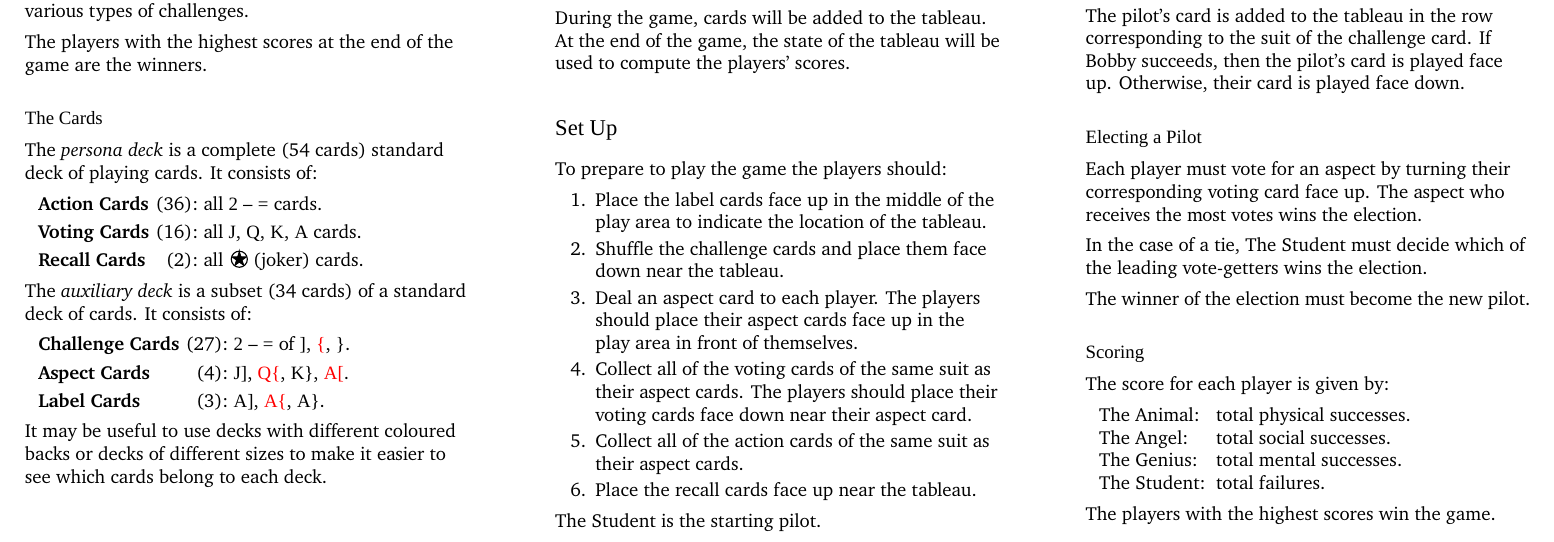
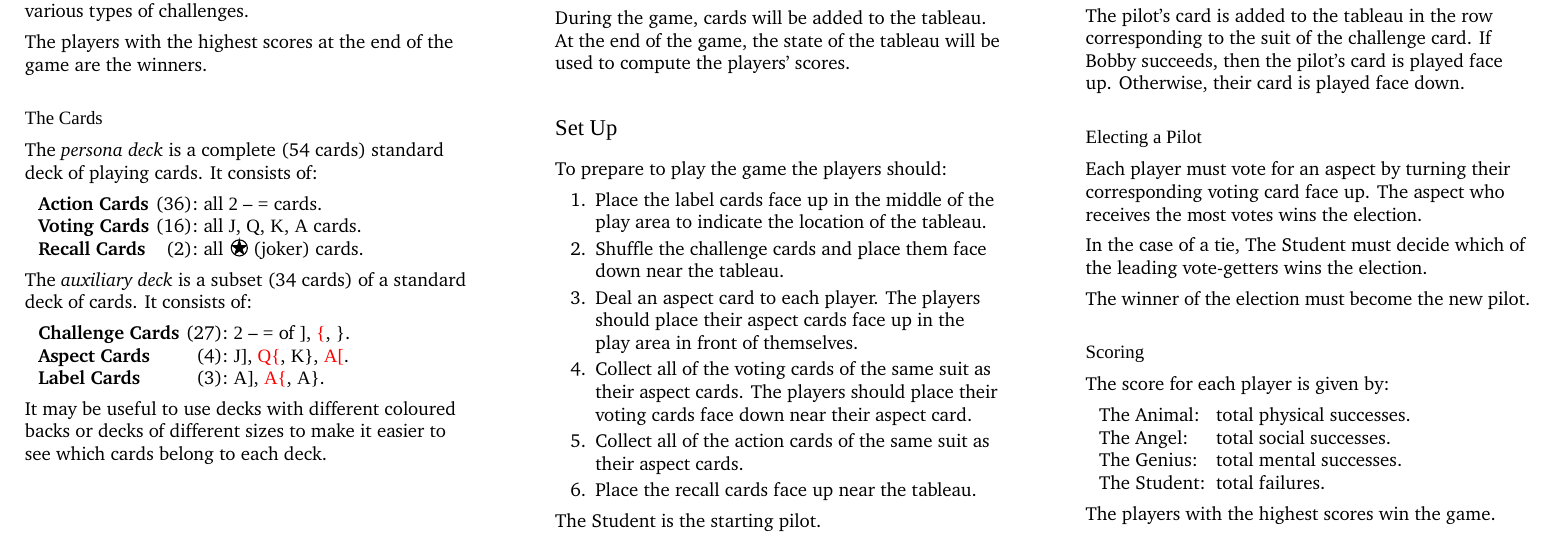
Before and after one commit to michaelpatrickpurcell/head-trip, a LaTeX document (head_trip.tex): part of page 2 of 2, cut so that both start at the same text. Compiled offline with XeLaTeX; a missing font is replaced by an installed copy or a similar font.

Commit message:
Adjusted spacing in decklists environments.

```diff
--- a/head_trip.tex
+++ b/head_trip.tex
@@ -34,9 +34,9 @@
 
 \setlist[playerlistnarrow]{noitemsep, topsep=0pt, labelindent=0.25cm, leftmargin= 0.5cm,  labelsep=\widthof{\space}, font=\normalfont\bfseries, labelwidth=\widthof{The Student:\ }}
 
-\setlist[personadecklist]{noitemsep, topsep=0pt, labelindent=0.25cm, leftmargin= 0.5cm,  labelsep=\widthof{\space}, itemsep=\smallskipamount, font=\normalfont\bfseries, labelwidth=\widthof{\textbf{Voting\ Cards\ \ (16)}}}
+\setlist[personadecklist]{noitemsep, topsep=0pt, labelindent=0.25cm, leftmargin= 0.5cm,  labelsep=\widthof{\space}, font=\normalfont\bfseries, labelwidth=\widthof{\textbf{Voting\ Cards\ \ (16)}}}
 
-\setlist[auxiliarydecklist]{noitemsep, topsep=0pt, labelindent=0.25cm, leftmargin= 0.5cm,  labelsep=\widthof{\space}, itemsep=\smallskipamount, font=\normalfont\bfseries, labelwidth=\widthof{\textbf{Challenge\ Cards\ \ (27)}}}
+\setlist[auxiliarydecklist]{noitemsep, topsep=0pt, labelindent=0.25cm, leftmargin= 0.5cm,  labelsep=\widthof{\space}, font=\normalfont\bfseries, labelwidth=\widthof{\textbf{Challenge\ Cards\ \ (27)}}}
 
 % Setting Fonts
 \usepackage{fontspec}
```
Also changed, not shown: head_trip.pdf.
